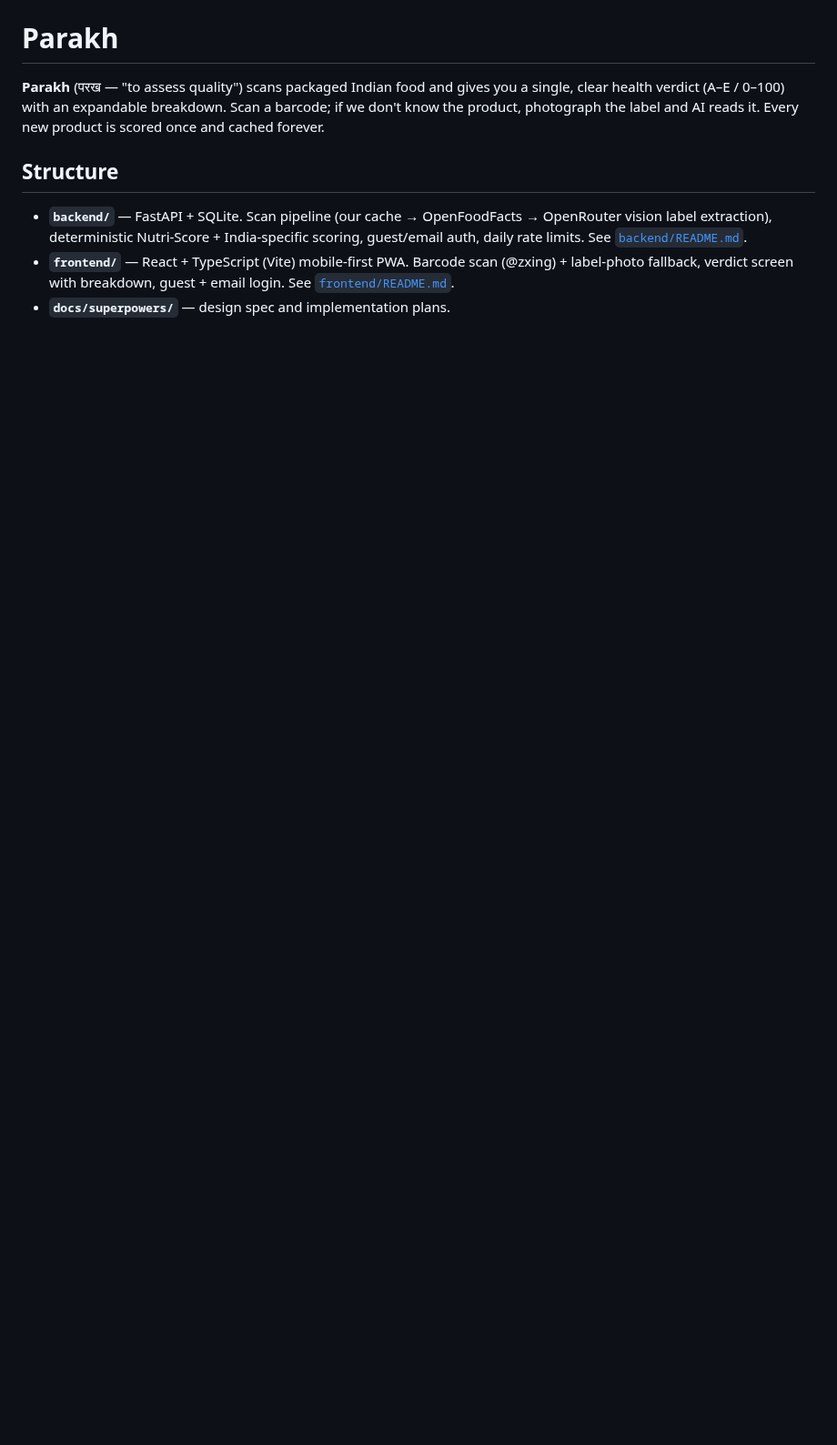
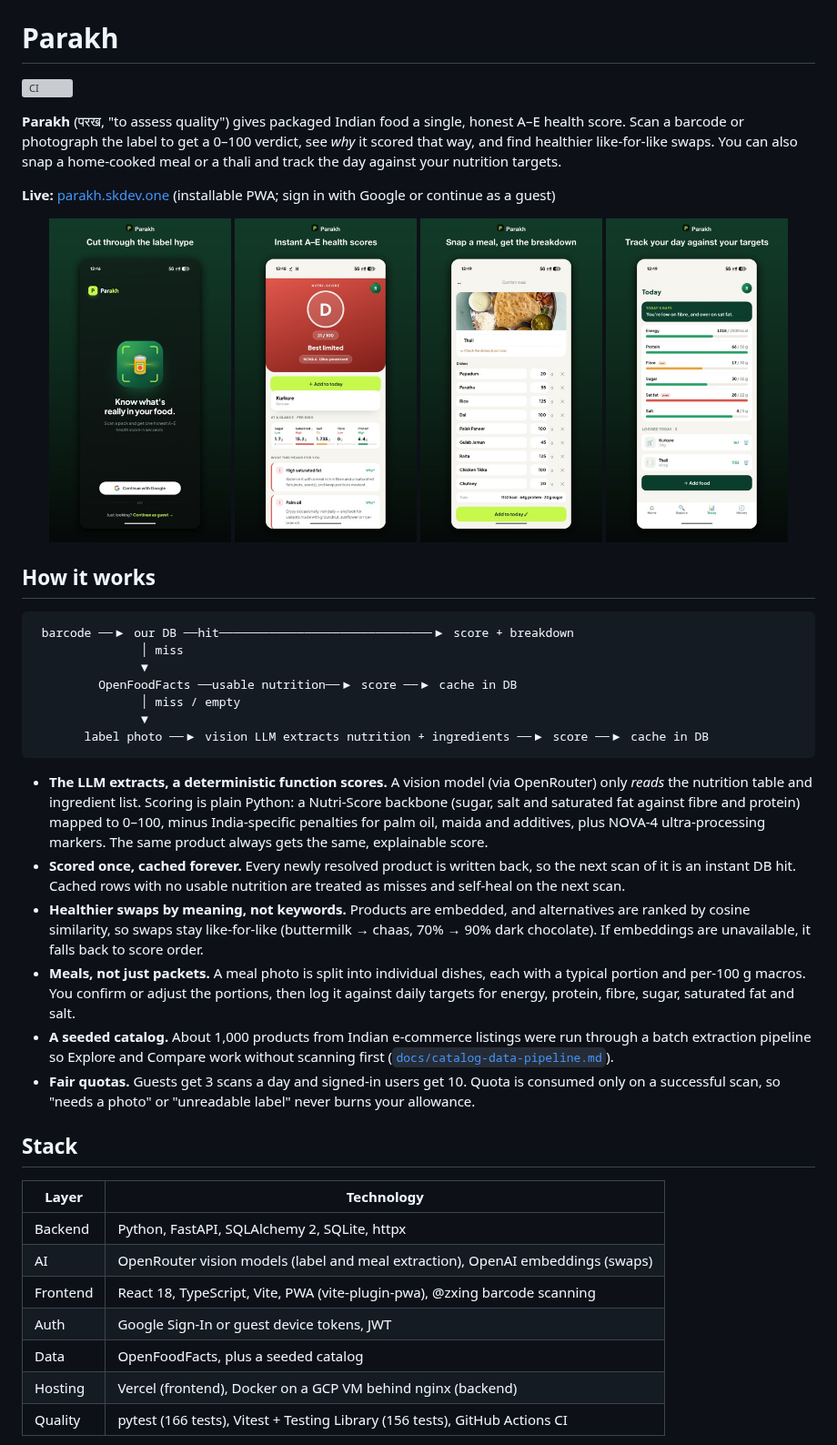
Before and after one commit to rsumit123/parakh, a Markdown page: README.md, the part around one of its changes. Shown at 91% size. Drawn GitHub-style; pictures changed too: docs/screenshots/screen-01.jpg (added), docs/screenshots/screen-02.jpg (added), docs/screenshots/screen-04.jpg (added); blank space fills up the shorter version; grey boxes are pictures that could not be loaded.

Commit message:
Rewrite README with architecture, screenshots and up-to-date API docs; add CI

````diff
--- a/README.md
+++ b/README.md
@@ -1,16 +3,46 @@
 # Parakh
 
-**Parakh** (परख — "to assess quality") scans packaged Indian food and gives you a
-single, clear health verdict (A–E / 0–100) with an expandable breakdown. Scan a
-barcode; if we don't know the product, photograph the label and AI reads it. Every
-new product is scored once and cached forever.
+[![CI](https://github.com/rsumit123/parakh/actions/workflows/ci.yml/badge.svg)](https://github.com/rsumit123/parakh/actions/workflows/ci.yml)
 
-## Structure
+**Parakh** (परख, "to assess quality") gives packaged Indian food a single, honest A–E health score. Scan a barcode or photograph the label to get a 0–100 verdict, see *why* it scored that way, and find healthier like-for-like swaps. You can also snap a home-cooked meal or a thali and track the day against your nutrition targets.
 
-- **`backend/`** — FastAPI + SQLite. Scan pipeline (our cache → OpenFoodFacts →
-  OpenRouter vision label extraction), deterministic Nutri-Score + India-specific
-  scoring, guest/email auth, daily rate limits. See [`backend/README.md`](backend/README.md).
-- **`frontend/`** — React + TypeScript (Vite) mobile-first PWA. Barcode scan
-  (@zxing) + label-photo fallback, verdict screen with breakdown, guest + email
-  login. See [`frontend/README.md`](frontend/README.md).
-- **`docs/superpowers/`** — design spec and implementation plans.
+**Live:** [parakh.skdev.one](https://parakh.skdev.one) (installable PWA; sign in with Google or continue as a guest)
+
+<p align="center">
+  <img src="docs/screenshots/screen-01.jpg" width="200" alt="Scan">
+  <img src="docs/screenshots/screen-02.jpg" width="200" alt="Score breakdown">
+  <img src="docs/screenshots/screen-04.jpg" width="200" alt="Meal photo">
+  <img src="docs/screenshots/screen-05.jpg" width="200" alt="Daily tracking">
+</p>
+
+## How it works
+
+```
+ barcode ──▶ our DB ──hit──────────────────────────────▶ score + breakdown
+               │ miss
+               ▼
+         OpenFoodFacts ──usable nutrition──▶ score ──▶ cache in DB
+               │ miss / empty
+               ▼
+       label photo ──▶ vision LLM extracts nutrition + ingredients ──▶ score ──▶ cache in DB
+```
+
+- **The LLM extracts, a deterministic function scores.** A vision model (via OpenRouter) only *reads* the nutrition table and ingredient list. Scoring is plain Python: a Nutri-Score backbone (sugar, salt and saturated fat against fibre and protein) mapped to 0–100, minus India-specific penalties for palm oil, maida and additives, plus NOVA-4 ultra-processing markers. The same product always gets the same, explainable score.
+- **Scored once, cached forever.** Every newly resolved product is written back, so the next scan of it is an instant DB hit. Cached rows with no usable nutrition are treated as misses and self-heal on the next scan.
+- **Healthier swaps by meaning, not keywords.** Products are embedded, and alternatives are ranked by cosine similarity, so swaps stay like-for-like (buttermilk → chaas, 70% → 90% dark chocolate). If embeddings are unavailable, it falls back to score order.
+- **Meals, not just packets.** A meal photo is split into individual dishes, each with a typical portion and per-100 g macros. You confirm or adjust the portions, then log it against daily targets for energy, protein, fibre, sugar, saturated fat and salt.
+- **A seeded catalog.** About 1,000 products from Indian e-commerce listings were run through a batch extraction pipeline so Explore and Compare work without scanning first ([`docs/catalog-data-pipeline.md`](docs/catalog-data-pipeline.md)).
+- **Fair quotas.** Guests get 3 scans a day and signed-in users get 10. Quota is consumed only on a successful scan, so "needs a photo" or "unreadable label" never burns your allowance.
+
+## Stack
+
+| Layer | Technology |
+|---|---|
+| Backend | Python, FastAPI, SQLAlchemy 2, SQLite, httpx |
+| AI | OpenRouter vision models (label and meal extraction), OpenAI embeddings (swaps) |
+| Frontend | React 18, TypeScript, Vite, PWA (vite-plugin-pwa), @zxing barcode scanning |
+| Auth | Google Sign-In or guest device tokens, JWT |
+| Data | OpenFoodFacts, plus a seeded catalog |
+| Hosting | Vercel (frontend), Docker on a GCP VM behind nginx (backend) |
+| Quality | pytest (166 tests), Vitest + Testing Library (156 tests), GitHub Actions CI |
+
````
Also changed, not shown: other parts of README.md (+30 -11 lines), backend/README.md (+14 -7 lines), docs/screenshots/banner.jpg (added), 1 other file.
